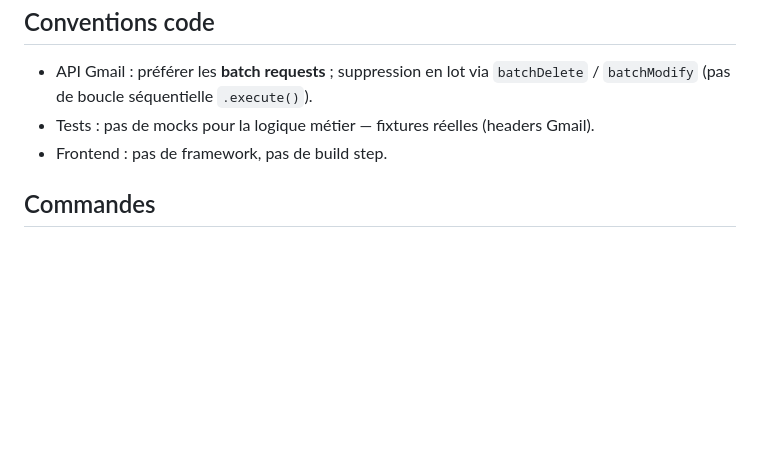
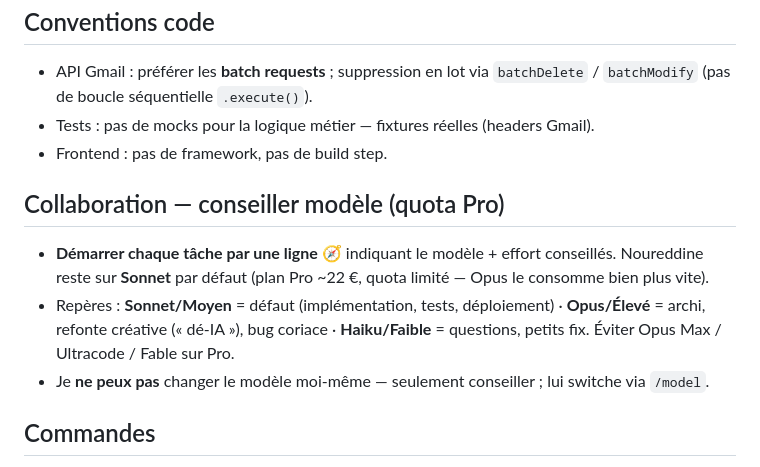
Before and after one commit to Noureddine-Hci/mailscrub-app, a Markdown page: CLAUDE.md, the part around the change. GitHub-like rendering; blank space fills up the shorter version.

Commit message:
docs(project): add model-advisor collaboration convention (Sonnet default, Pro quota)
Co-Authored-By: Claude Opus 4.8 <noreply@anthropic.com>

```diff
--- a/CLAUDE.md
+++ b/CLAUDE.md
@@ -45,6 +45,14 @@
 - Tests : pas de mocks pour la logique métier — fixtures réelles (headers Gmail).
 - Frontend : pas de framework, pas de build step.
 
+## Collaboration — conseiller modèle (quota Pro)
+- **Démarrer chaque tâche par une ligne 🧭** indiquant le modèle + effort conseillés. Noureddine
+  reste sur **Sonnet** par défaut (plan Pro ~22 €, quota limité — Opus le consomme bien plus vite).
+- Repères : **Sonnet/Moyen** = défaut (implémentation, tests, déploiement) · **Opus/Élevé** = archi,
+  refonte créative (« dé-IA »), bug coriace · **Haiku/Faible** = questions, petits fix.
+  Éviter Opus Max / Ultracode / Fable sur Pro.
+- Je **ne peux pas** changer le modèle moi-même — seulement conseiller ; lui switche via `/model`.
+
 ## Commandes
 - Dev : `python -m uvicorn backend.main:app --reload --port 8000` → http://localhost:8000
 - Déploiement : voir `.agent/workflows/deploy.md`
```
